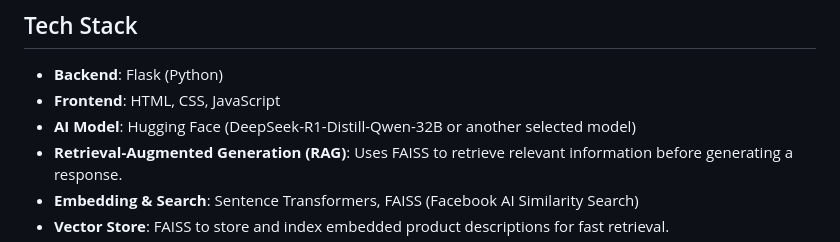
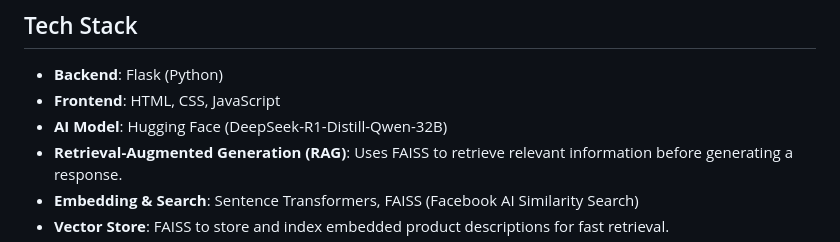
Before and after one commit to UJAIR-SHAHA/Ecommerce_AI_Chatbot, a Markdown page: README.md, the part around the change. GitHub-like rendering.

```diff
--- a/README.md
+++ b/README.md
@@ -14,7 +14,7 @@ This project is a Flask-based eCommerce assistant powered by Hugging Face's AI m
 
 - **Backend**: Flask (Python)
 - **Frontend**: HTML, CSS, JavaScript
-- **AI Model**: Hugging Face (DeepSeek-R1-Distill-Qwen-32B or another selected model)
+- **AI Model**: Hugging Face (DeepSeek-R1-Distill-Qwen-32B)
 - **Retrieval-Augmented Generation (RAG)**: Uses FAISS to retrieve relevant information before generating a response.
 - **Embedding & Search**: Sentence Transformers, FAISS (Facebook AI Similarity Search)
 - **Vector Store**: FAISS to store and index embedded product descriptions for fast retrieval.
```
